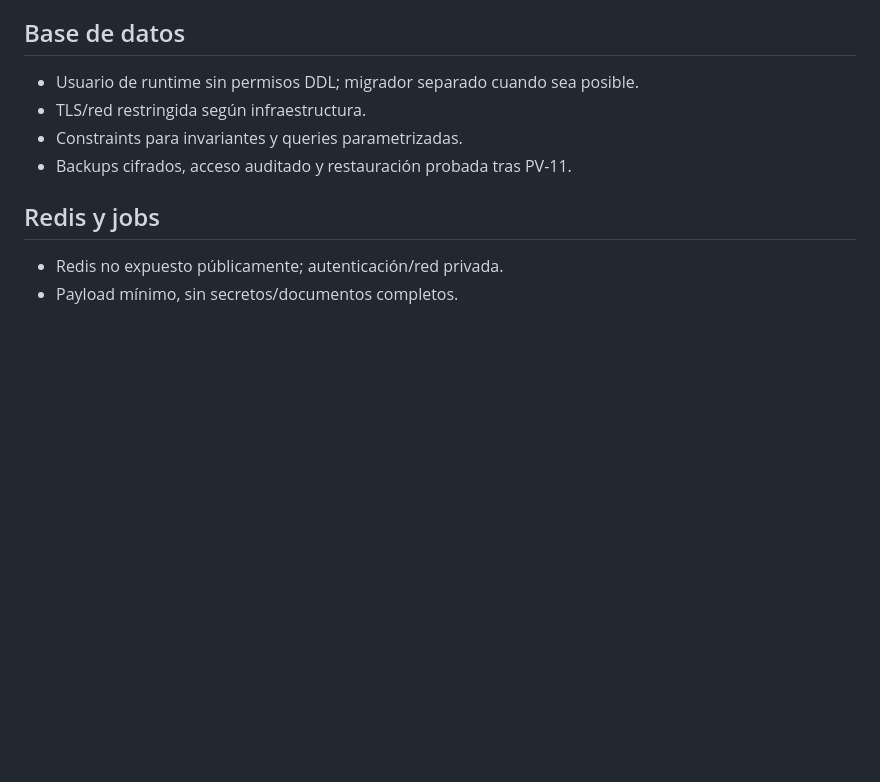
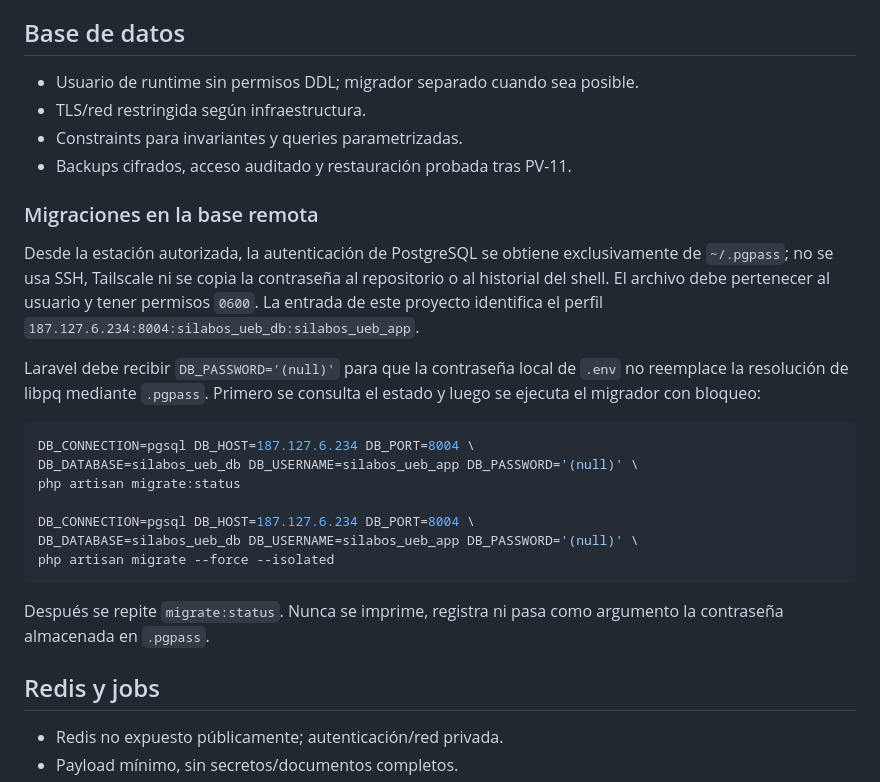
Before and after one commit to Giossue/proyecto-grado-silabos, a Markdown page: docs/security/hardening.md, the part around the change. Rendered like a GitHub page; blank space fills up the shorter version.

Commit message:
docs: documentar migraciones en base remota

````diff
--- a/docs/security/hardening.md
+++ b/docs/security/hardening.md
@@ -32,6 +32,31 @@
 - TLS/red restringida según infraestructura.
 - Constraints para invariantes y queries parametrizadas.
 - Backups cifrados, acceso auditado y restauración probada tras PV-11.
+
+### Migraciones en la base remota
+
+Desde la estación autorizada, la autenticación de PostgreSQL se obtiene exclusivamente de
+`~/.pgpass`; no se usa SSH, Tailscale ni se copia la contraseña al repositorio o al
+historial del shell. El archivo debe pertenecer al usuario y tener permisos `0600`. La
+entrada de este proyecto identifica el perfil
+`187.127.6.234:8004:silabos_ueb_db:silabos_ueb_app`.
+
+Laravel debe recibir `DB_PASSWORD='(null)'` para que la contraseña local de `.env` no
+reemplace la resolución de libpq mediante `.pgpass`. Primero se consulta el estado y luego
+se ejecuta el migrador con bloqueo:
+
+```bash
+DB_CONNECTION=pgsql DB_HOST=187.127.6.234 DB_PORT=8004 \
+DB_DATABASE=silabos_ueb_db DB_USERNAME=silabos_ueb_app DB_PASSWORD='(null)' \
+php artisan migrate:status
+
+DB_CONNECTION=pgsql DB_HOST=187.127.6.234 DB_PORT=8004 \
+DB_DATABASE=silabos_ueb_db DB_USERNAME=silabos_ueb_app DB_PASSWORD='(null)' \
+php artisan migrate --force --isolated
+```
+
+Después se repite `migrate:status`. Nunca se imprime, registra ni pasa como argumento la
+contraseña almacenada en `.pgpass`.
 
 ## Redis y jobs
 
````
